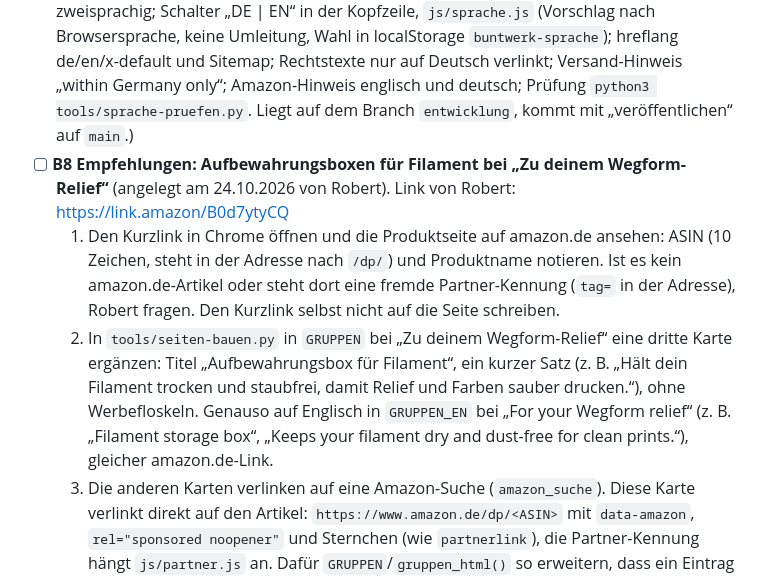
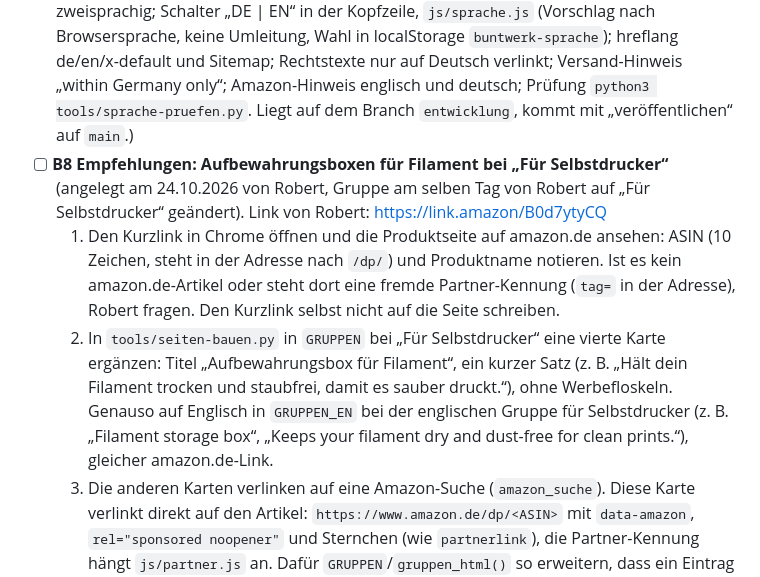
Before and after one commit to BuntwerkStudio/buntwerkstudio.github.io, a Markdown page: AUFGABEN.md, the part around the change. Drawn GitHub-style.

Commit message:
AUFGABEN: B8 Filament-Box unter „Für Selbstdrucker“ (Wunsch Robert)
Co-Authored-By: Claude Opus 5.5 <noreply@anthropic.com>
Claude-Session: https://claude.ai/code/session_01C5gd4wDTgPcSjNUBA6mgm2

```diff
--- a/AUFGABEN.md
+++ b/AUFGABEN.md
@@ -21,9 +21,9 @@ Status: `[ ]` offen, `[x]` erledigt. So wird die Liste abgearbeitet: `README.md`
 - [ ] **B5 Neue Bücher** einbauen, sobald Robert Titel nennt: Umschlag und ASIN aus dem KDP-Bücherregal (Chrome), Eintrag in `BUCHLISTE`, neu bauen.
 - [x] **B6 Schalter Hell/Dunkel in der Kopfzeile** (24.10.2026 erledigt, gleich wie Klangform B12 und Wegform B18: `js/thema.js` im Kopf jeder Seite aus `tools/seiten-bauen.py`, Stufen Automatisch → Hell → Dunkel, gemerkt im Browser. Liegt auf dem Branch `entwicklung`, kommt zusammen mit Klangform und Wegform auf `main`, wenn Robert „veröffentlichen“ sagt.)
 - [x] **B7 Englische Seiten** (24.10.2026 erledigt, = Klangform B13 / Wegform B19: `tools/seiten-bauen.py` erzeugt `en/` mit Start, Klangform, Wegform, Bücher und Empfehlungen, 404 zweisprachig; Schalter „DE | EN“ in der Kopfzeile, `js/sprache.js` (Vorschlag nach Browsersprache, keine Umleitung, Wahl in localStorage `buntwerk-sprache`); hreflang de/en/x-default und Sitemap; Rechtstexte nur auf Deutsch verlinkt; Versand-Hinweis „within Germany only“; Amazon-Hinweis englisch und deutsch; Prüfung `python3 tools/sprache-pruefen.py`. Liegt auf dem Branch `entwicklung`, kommt mit „veröffentlichen“ auf `main`.)
-- [ ] **B8 Empfehlungen: Aufbewahrungsboxen für Filament bei „Zu deinem Wegform-Relief“** (angelegt am 24.10.2026 von Robert). Link von Robert: https://link.amazon/B0d7ytyCQ
+- [ ] **B8 Empfehlungen: Aufbewahrungsboxen für Filament bei „Für Selbstdrucker“** (angelegt am 24.10.2026 von Robert, Gruppe am selben Tag von Robert auf „Für Selbstdrucker“ geändert). Link von Robert: https://link.amazon/B0d7ytyCQ
   1. Den Kurzlink in Chrome öffnen und die Produktseite auf amazon.de ansehen: ASIN (10 Zeichen, steht in der Adresse nach `/dp/`) und Produktname notieren. Ist es kein amazon.de-Artikel oder steht dort eine fremde Partner-Kennung (`tag=` in der Adresse), Robert fragen. Den Kurzlink selbst nicht auf die Seite schreiben.
-  2. In `tools/seiten-bauen.py` in `GRUPPEN` bei „Zu deinem Wegform-Relief“ eine dritte Karte ergänzen: Titel „Aufbewahrungsbox für Filament“, ein kurzer Satz (z. B. „Hält dein Filament trocken und staubfrei, damit Relief und Farben sauber drucken.“), ohne Werbefloskeln. Genauso auf Englisch in `GRUPPEN_EN` bei „For your Wegform relief“ (z. B. „Filament storage box“, „Keeps your filament dry and dust-free for clean prints.“), gleicher amazon.de-Link.
+  2. In `tools/seiten-bauen.py` in `GRUPPEN` bei „Für Selbstdrucker“ eine vierte Karte ergänzen: Titel „Aufbewahrungsbox für Filament“, ein kurzer Satz (z. B. „Hält dein Filament trocken und staubfrei, damit es sauber druckt.“), ohne Werbefloskeln. Genauso auf Englisch in `GRUPPEN_EN` bei der englischen Gruppe für Selbstdrucker (z. B. „Filament storage box“, „Keeps your filament dry and dust-free for clean prints.“), gleicher amazon.de-Link.
   3. Die anderen Karten verlinken auf eine Amazon-Suche (`amazon_suche`). Diese Karte verlinkt direkt auf den Artikel: `https://www.amazon.de/dp/<ASIN>` mit `data-amazon`, `rel="sponsored noopener"` und Sternchen (wie `partnerlink`), die Partner-Kennung hängt `js/partner.js` an. Dafür `GRUPPEN`/`gruppen_html()` so erweitern, dass ein Eintrag statt eines Suchbegriffs auch eine ASIN haben kann. Kein Produktbild und kein Preis von Amazon einbinden (Regel 1).
   4. Neu bauen (`python3 tools/seiten-bauen.py`), `sitemap.xml` (`lastmod` der Empfehlungsseite) prüfen, deutsch und englisch, hell, dunkel und 390 px ansehen, Link öffnen und prüfen, dass `tag=affiliatesy0e-21` angehängt ist.
   5. Auf dem Branch `entwicklung` committen (dort liegen schon B6 und B7), mit der nächsten Veröffentlichung nach `main`.
```
